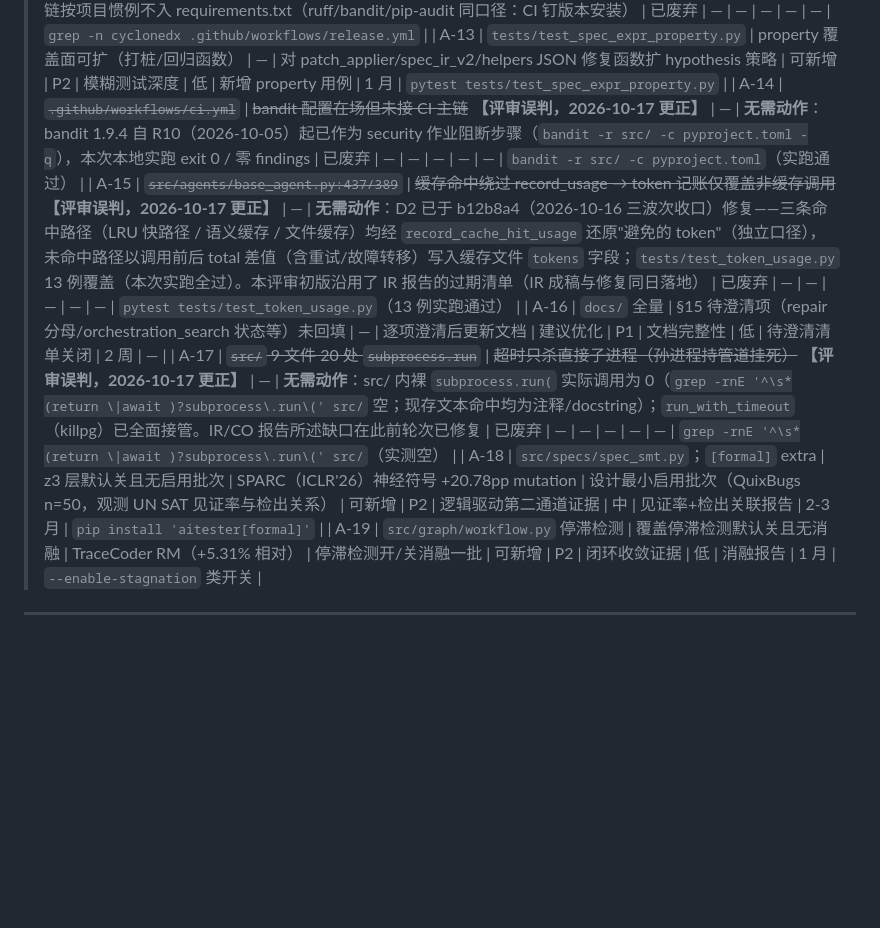
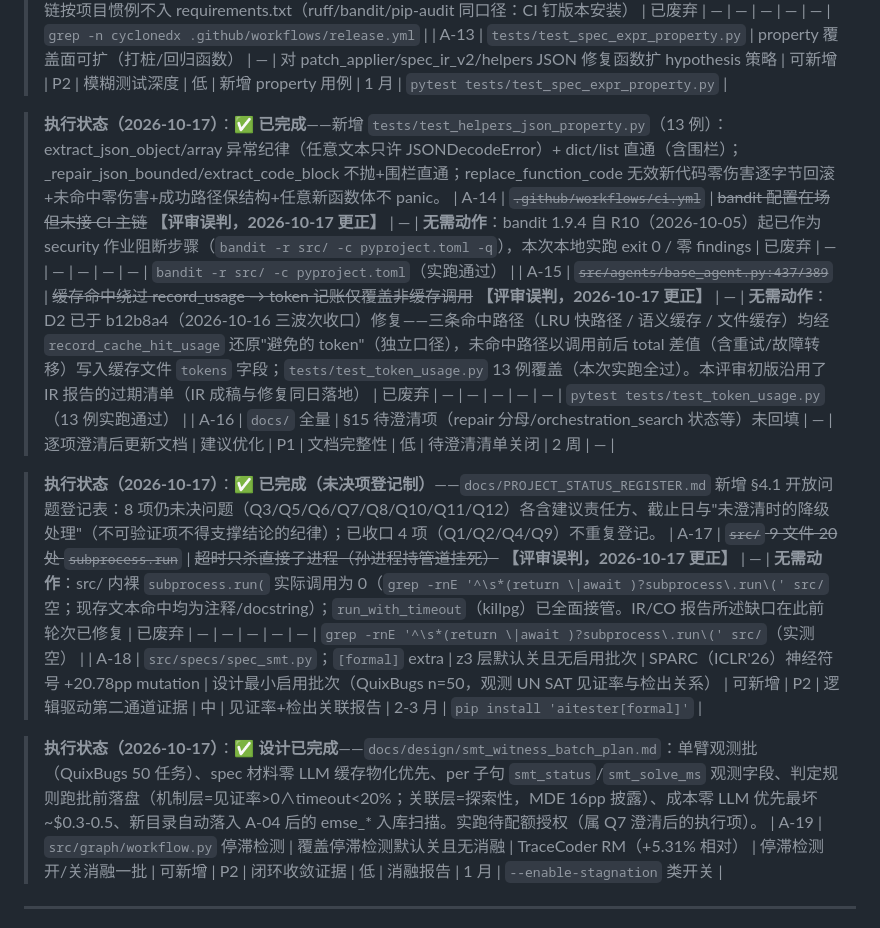
Before and after one commit to 1956178912/AITester, a Markdown page: docs/reviews/INDEPENDENT_SYSTEMATIC_REVIEW_2026-10-17.md, the part around the change. Drawn GitHub-style; blank space fills up the shorter version.

```diff
--- a/docs/reviews/INDEPENDENT_SYSTEMATIC_REVIEW_2026-10-17.md
+++ b/docs/reviews/INDEPENDENT_SYSTEMATIC_REVIEW_2026-10-17.md
@@ -649,11 +649,17 @@ Planner（LLM：输入域/输出域/前置/后置/边界 + SpecExpr 受限表达
 | A-11 | `experiments/run_benchmark.py` 指标 schema | 编译率/执行率未单列 | TestAgent 99.11%/97.46% | 增加 compile_rate/exec_rate 行级字段 | 可新增 | P2 | 与 TestGenEval/TestAgent 可比 | 低 | 新字段非空率 | 1 月 | schema 扩展 + 测试 |
 | A-12 | ~~`pyproject.toml`；release.yml~~ | ~~无 SBOM~~ **【评审误判，2026-10-17 更正】** | OWASP/OpenSSF 2025-2026 供应链指南（本次检索见 aidlc.io 汇总，C 级） | **无需动作**：release.yml R13 已有完整 SBOM 步骤——`cyclonedx-bom==4.5.0`（与 ci.yml supply-chain 同版本，失败回退 `cyclonedx-python`），产物 `sbom.cyclonedx.json` 随 GitHub Release 上传（lines 103-108/149/151）。本地工具链按项目惯例不入 requirements.txt（ruff/bandit/pip-audit 同口径：CI 钉版本安装） | 已废弃 | — | — | — | — | — | `grep -n cyclonedx .github/workflows/release.yml` |
 | A-13 | `tests/test_spec_expr_property.py` | property 覆盖面可扩（打桩/回归函数） | — | 对 patch_applier/spec_ir_v2/helpers JSON 修复函数扩 hypothesis 策略 | 可新增 | P2 | 模糊测试深度 | 低 | 新增 property 用例 | 1 月 | `pytest tests/test_spec_expr_property.py` |
+
+> **执行状态（2026-10-17）**：✅ **已完成**——新增 `tests/test_helpers_json_property.py`（13 例）：extract_json_object/array 异常纪律（任意文本只许 JSONDecodeError）+ dict/list 直通（含围栏）；_repair_json_bounded/extract_code_block 不抛+围栏直通；replace_function_code 无效新代码零伤害逐字节回滚+未命中零伤害+成功路径保结构+任意新函数体不 panic。
 | A-14 | ~~`.github/workflows/ci.yml`~~ | ~~bandit 配置在场但未接 CI 主链~~ **【评审误判，2026-10-17 更正】** | — | **无需动作**：bandit 1.9.4 自 R10（2026-10-05）起已作为 security 作业阻断步骤（`bandit -r src/ -c pyproject.toml -q`），本次本地实跑 exit 0 / 零 findings | 已废弃 | — | — | — | — | — | `bandit -r src/ -c pyproject.toml`（实跑通过） |
 | A-15 | ~~`src/agents/base_agent.py:437/389`~~ | ~~缓存命中绕过 record_usage → token 记账仅覆盖非缓存调用~~ **【评审误判，2026-10-17 更正】** | — | **无需动作**：D2 已于 b12b8a4（2026-10-16 三波次收口）修复——三条命中路径（LRU 快路径 / 语义缓存 / 文件缓存）均经 `record_cache_hit_usage` 还原"避免的 token"（独立口径），未命中路径以调用前后 total 差值（含重试/故障转移）写入缓存文件 `tokens` 字段；`tests/test_token_usage.py` 13 例覆盖（本次实跑全过）。本评审初版沿用了 IR 报告的过期清单（IR 成稿与修复同日落地） | 已废弃 | — | — | — | — | — | `pytest tests/test_token_usage.py`（13 例实跑通过） |
 | A-16 | `docs/` 全量 | §15 待澄清项（repair 分母/orchestration_search 状态等）未回填 | — | 逐项澄清后更新文档 | 建议优化 | P1 | 文档完整性 | 低 | 待澄清清单关闭 | 2 周 | — |
+
+> **执行状态（2026-10-17）**：✅ **已完成（未决项登记制）**——`docs/PROJECT_STATUS_REGISTER.md` 新增 §4.1 开放问题登记表：8 项仍未决问题（Q3/Q5/Q6/Q7/Q8/Q10/Q11/Q12）各含建议责任方、截止日与"未澄清时的降级处理"（不可验证项不得支撑结论的纪律）；已收口 4 项（Q1/Q2/Q4/Q9）不重复登记。
 | A-17 | ~~`src/` 9 文件 20 处 `subprocess.run`~~ | ~~超时只杀直接子进程（孙进程持管道挂死）~~ **【评审误判，2026-10-17 更正】** | — | **无需动作**：src/ 内裸 `subprocess.run(` 实际调用为 0（`grep -rnE '^\s*(return \|await )?subprocess\.run\(' src/` 空；现存文本命中均为注释/docstring）；`run_with_timeout`（killpg）已全面接管。IR/CO 报告所述缺口在此前轮次已修复 | 已废弃 | — | — | — | — | — | `grep -rnE '^\s*(return \|await )?subprocess\.run\(' src/`（实测空） |
 | A-18 | `src/specs/spec_smt.py`；`[formal]` extra | z3 层默认关且无启用批次 | SPARC（ICLR'26）神经符号 +20.78pp mutation | 设计最小启用批次（QuixBugs n=50，观测 UN SAT 见证率与检出关系） | 可新增 | P2 | 逻辑驱动第二通道证据 | 中 | 见证率+检出关联报告 | 2-3 月 | `pip install 'aitester[formal]'` |
+
+> **执行状态（2026-10-17）**：✅ **设计已完成**——`docs/design/smt_witness_batch_plan.md`：单臂观测批（QuixBugs 50 任务）、spec 材料零 LLM 缓存物化优先、per 子句 `smt_status`/`smt_solve_ms` 观测字段、判定规则跑批前落盘（机制层=见证率>0∧timeout<20%；关联层=探索性，MDE 16pp 披露）、成本零 LLM 优先最坏 ~$0.3-0.5、新目录自动落入 A-04 后的 emse_* 入库扫描。实跑待配额授权（属 Q7 澄清后的执行项）。
 | A-19 | `src/graph/workflow.py` 停滞检测 | 覆盖停滞检测默认关且无消融 | TraceCoder RM（+5.31% 相对） | 停滞检测开/关消融一批 | 可新增 | P2 | 闭环收敛证据 | 低 | 消融报告 | 1 月 | `--enable-stagnation` 类开关 |
 
 ---
```
Also changed, not shown: docs/PROJECT_STATUS_REGISTER.md (+15 -0 lines), docs/design/smt_witness_batch_plan.md (added, +80 -0 lines).
